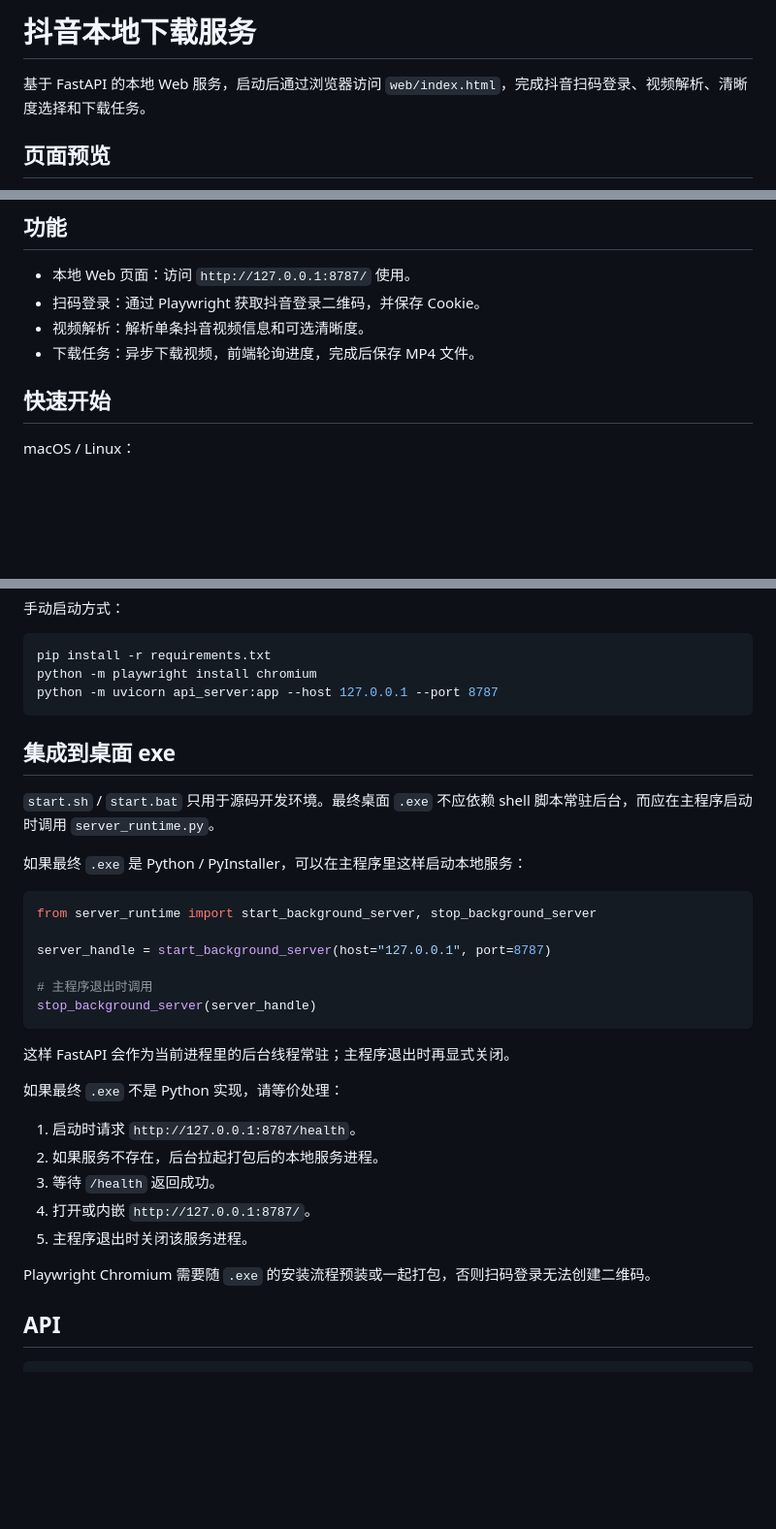
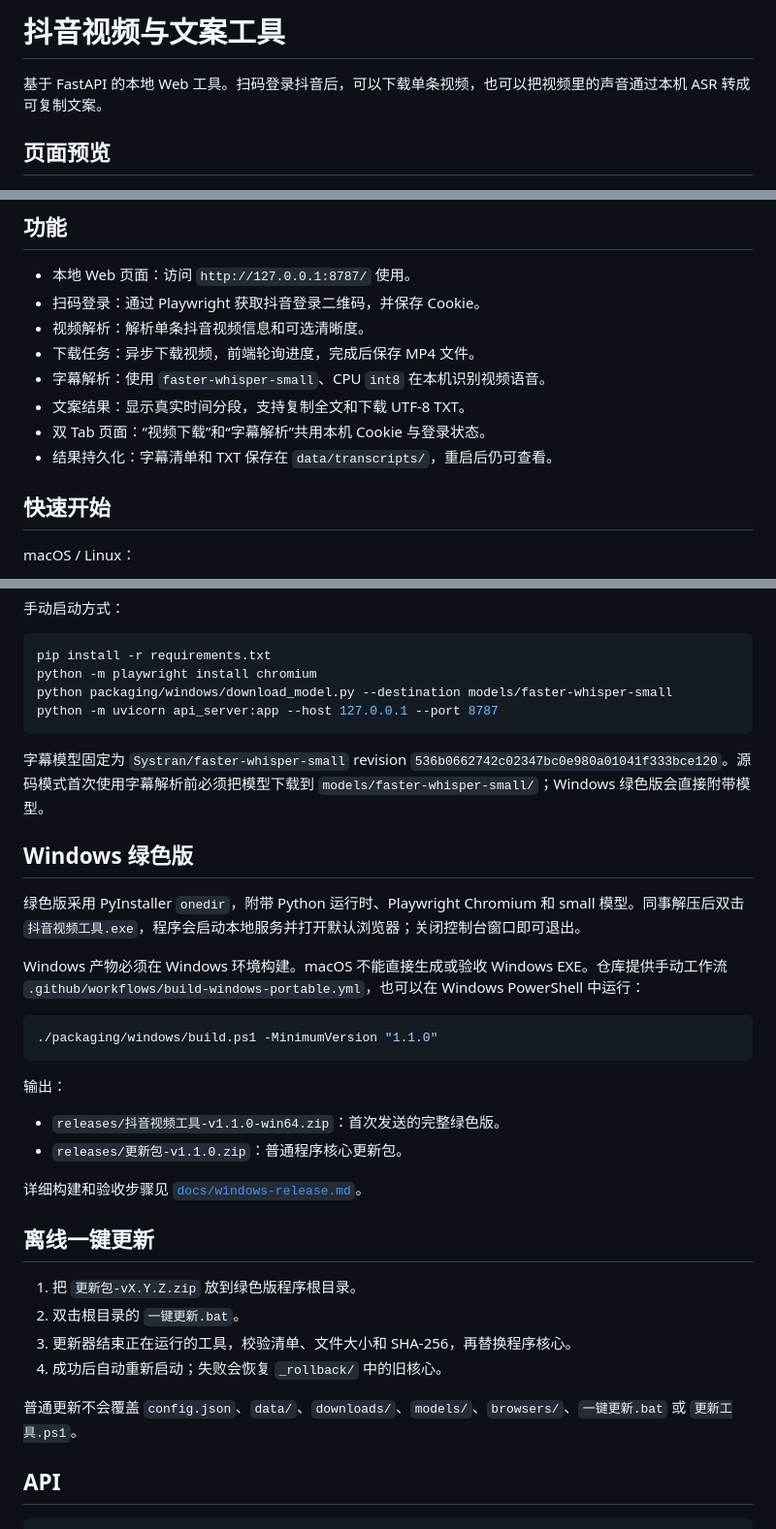
Before and after one commit to coderlife-book/douyin-parse, a Markdown page: README.md, 3 parts joined by grey strips. Shown at 97% size. Drawn GitHub-style; blank space fills up the shorter version.

Commit message:
docs(release): 补充绿色版构建与更新说明

````diff
--- a/README.md
+++ b/README.md
@@ -1,6 +1,6 @@
-# 抖音本地下载服务
+# 抖音视频与文案工具
 
-基于 FastAPI 的本地 Web 服务，启动后通过浏览器访问 `web/index.html`，完成抖音扫码登录、视频解析、清晰度选择和下载任务。
+基于 FastAPI 的本地 Web 工具。扫码登录抖音后，可以下载单条视频，也可以把视频里的声音通过本机 ASR 转成可复制文案。
 
 ## 页面预览
 
@@ -14,6 +14,10 @@
 - 扫码登录：通过 Playwright 获取抖音登录二维码，并保存 Cookie。
 - 视频解析：解析单条抖音视频信息和可选清晰度。
 - 下载任务：异步下载视频，前端轮询进度，完成后保存 MP4 文件。
+- 字幕解析：使用 `faster-whisper-small`、CPU `int8` 在本机识别视频语音。
+- 文案结果：显示真实时间分段，支持复制全文和下载 UTF-8 TXT。
+- 双 Tab 页面：“视频下载”和“字幕解析”共用本机 Cookie 与登录状态。
+- 结果持久化：字幕清单和 TXT 保存在 `data/transcripts/`，重启后仍可查看。
 
 ## 快速开始
 
@@ -52,35 +56,37 @@ HOST=0.0.0.0 PORT=8787 ./start.sh
 ```bash
 pip install -r requirements.txt
 python -m playwright install chromium
+python packaging/windows/download_model.py --destination models/faster-whisper-small
 python -m uvicorn api_server:app --host 127.0.0.1 --port 8787
 ```
 
-## 集成到桌面 exe
+字幕模型固定为 `Systran/faster-whisper-small` revision `536b0662742c02347bc0e980a01041f333bce120`。源码模式首次使用字幕解析前必须把模型下载到 `models/faster-whisper-small/`；Windows 绿色版会直接附带模型。
 
-`start.sh` / `start.bat` 只用于源码开发环境。最终桌面 `.exe` 不应依赖 shell 脚本常驻后台，而应在主程序启动时调用 `server_runtime.py`。
+## Windows 绿色版
 
-如果最终 `.exe` 是 Python / PyInstaller，可以在主程序里这样启动本地服务：
+绿色版采用 PyInstaller `onedir`，附带 Python 运行时、Playwright Chromium 和 small 模型。同事解压后双击 `抖音视频工具.exe`，程序会启动本地服务并打开默认浏览器；关闭控制台窗口即可退出。
 
-```python
-from server_runtime import start_background_server, stop_background_server
+Windows 产物必须在 Windows 环境构建。macOS 不能直接生成或验收 Windows EXE。仓库提供手动工作流 `.github/workflows/build-windows-portable.yml`，也可以在 Windows PowerShell 中运行：
 
-server_handle = start_background_server(host="127.0.0.1", port=8787)
-
-# 主程序退出时调用
-stop_background_server(server_handle)
+```powershell
+./packaging/windows/build.ps1 -MinimumVersion "1.1.0"
 ```
 
-这样 FastAPI 会作为当前进程里的后台线程常驻；主程序退出时再显式关闭。
+输出：
 
-如果最终 `.exe` 不是 Python 实现，请等价处理：
+- `releases/抖音视频工具-v1.1.0-win64.zip`：首次发送的完整绿色版。
+- `releases/更新包-v1.1.0.zip`：普通程序核心更新包。
 
-1. 启动时请求 `http://127.0.0.1:8787/health`。
-2. 如果服务不存在，后台拉起打包后的本地服务进程。
-3. 等待 `/health` 返回成功。
-4. 打开或内嵌 `http://127.0.0.1:8787/`。
-5. 主程序退出时关闭该服务进程。
+详细构建和验收步骤见 [`docs/windows-release.md`](docs/windows-release.md)。
 
-Playwright Chromium 需要随 `.exe` 的安装流程预装或一起打包，否则扫码登录无法创建二维码。
+## 离线一键更新
+
+1. 把 `更新包-vX.Y.Z.zip` 放到绿色版程序根目录。
+2. 双击根目录的 `一键更新.bat`。
+3. 更新器结束正在运行的工具，校验清单、文件大小和 SHA-256，再替换程序核心。
+4. 成功后自动重新启动；失败会恢复 `_rollback/` 中的旧核心。
+
+普通更新不会覆盖 `config.json`、`data/`、`downloads/`、`models/`、`browsers/`、`一键更新.bat` 或 `更新工具.ps1`。
 
 ## API
 
````
Also changed, not shown: other parts of README.md (+32 -0 lines), docs/windows-release.md (added, +85 -0 lines), 1 other file.
